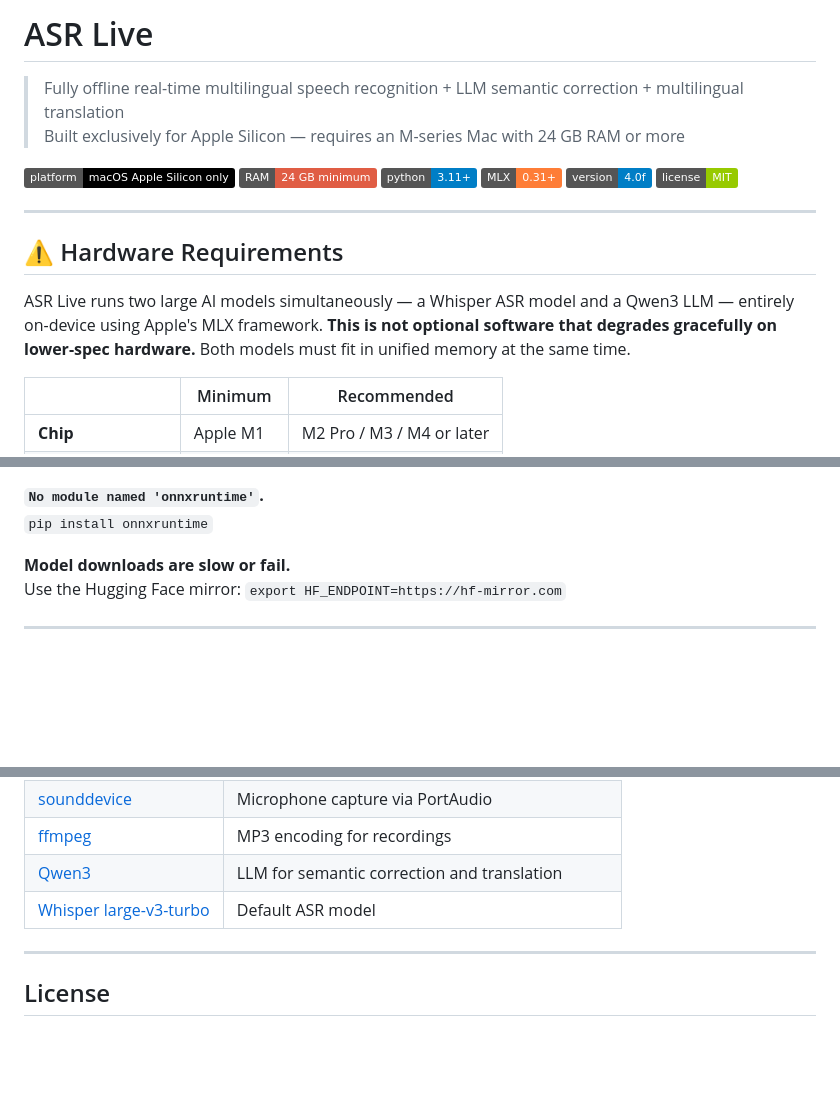
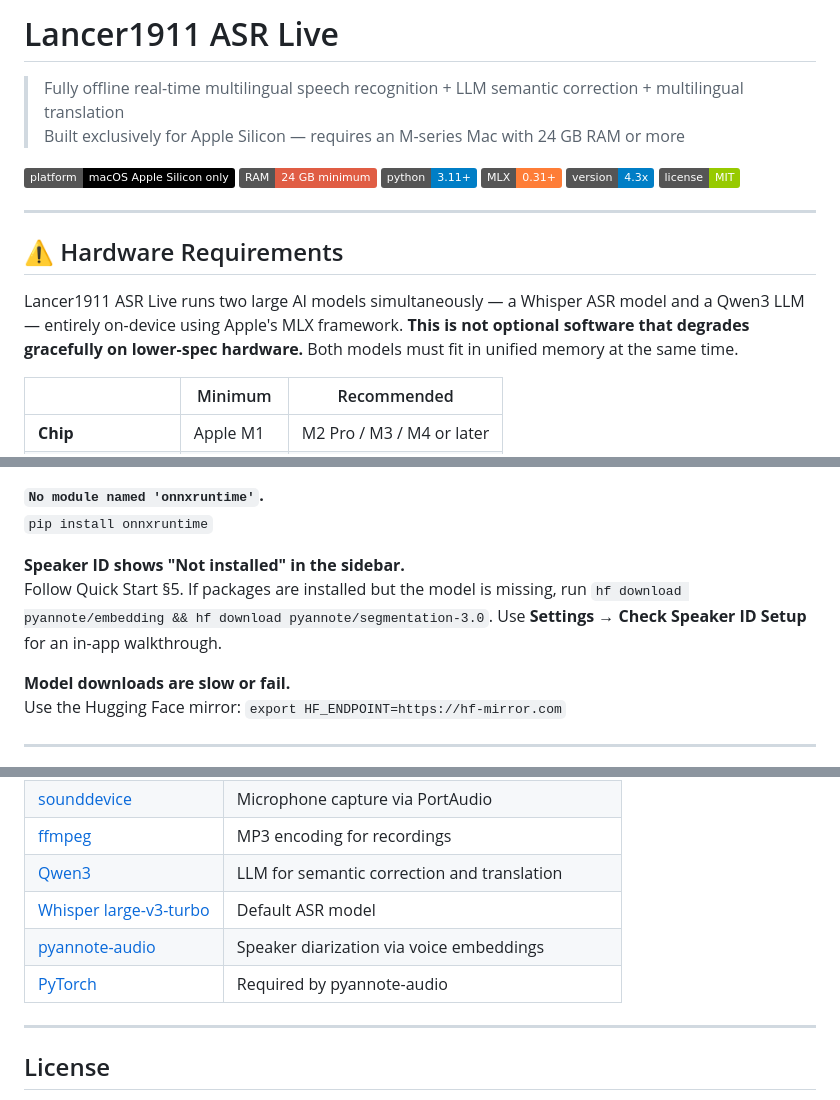
Before and after one commit to lancer1911/ASR-Live, a Markdown page: README.md, 3 parts joined by grey strips. Rendered like a GitHub page; badges without logos; blank space fills up the shorter version.

```diff
--- a/README.md
+++ b/README.md
@@ -1,4 +1,4 @@
-# ASR Live
+# Lancer1911 ASR Live
 
 > Fully offline real-time multilingual speech recognition + LLM semantic correction + multilingual translation
 > Built exclusively for Apple Silicon — requires an M-series Mac with 24 GB RAM or more
@@ -7,14 +7,14 @@
 ![RAM](https://img.shields.io/badge/RAM-24%20GB%20minimum-red)
 ![Python](https://img.shields.io/badge/python-3.11%2B-blue?logo=python)
 ![MLX](https://img.shields.io/badge/MLX-0.31%2B-orange)
-![Version](https://img.shields.io/badge/version-4.0f-informational)
+![Version](https://img.shields.io/badge/version-4.3x-informational)
 ![License](https://img.shields.io/badge/license-MIT-green)
 
 ---
 
 ## ⚠️ Hardware Requirements
 
-ASR Live runs two large AI models simultaneously — a Whisper ASR model and a Qwen3 LLM — entirely on-device using Apple's MLX framework. **This is not optional software that degrades gracefully on lower-spec hardware.** Both models must fit in unified memory at the same time.
+Lancer1911 ASR Live runs two large AI models simultaneously — a Whisper ASR model and a Qwen3 LLM — entirely on-device using Apple's MLX framework. **This is not optional software that degrades gracefully on lower-spec hardware.** Both models must fit in unified memory at the same time.
 
 | | Minimum | Recommended |
 |---|---|---|
@@ -292,6 +338,9 @@ Confirm ffmpeg is installed (`brew install ffmpeg`) and that "Save recording" is
 
 **`No module named 'onnxruntime'`.**
 `pip install onnxruntime`
+
+**Speaker ID shows "Not installed" in the sidebar.**
+Follow Quick Start §5. If packages are installed but the model is missing, run `hf download pyannote/embedding && hf download pyannote/segmentation-3.0`. Use **Settings → Check Speaker ID Setup** for an in-app walkthrough.
 
 **Model downloads are slow or fail.**
 Use the Hugging Face mirror: `export HF_ENDPOINT=https://hf-mirror.com`
@@ -311,6 +360,8 @@ Use the Hugging Face mirror: `export HF_ENDPOINT=https://hf-mirror.com`
 | [ffmpeg](https://ffmpeg.org) | MP3 encoding for recordings |
 | [Qwen3](https://huggingface.co/Qwen) | LLM for semantic correction and translation |
 | [Whisper large-v3-turbo](https://huggingface.co/openai/whisper-large-v3-turbo) | Default ASR model |
+| [pyannote-audio](https://github.com/pyannote/pyannote-audio) | Speaker diarization via voice embeddings |
+| [PyTorch](https://pytorch.org) | Required by pyannote-audio |
 
 ---
 
```
Also changed, not shown: other parts of README.md (+59 -13 lines), images/screenshot_settings.png, 5 other files.
